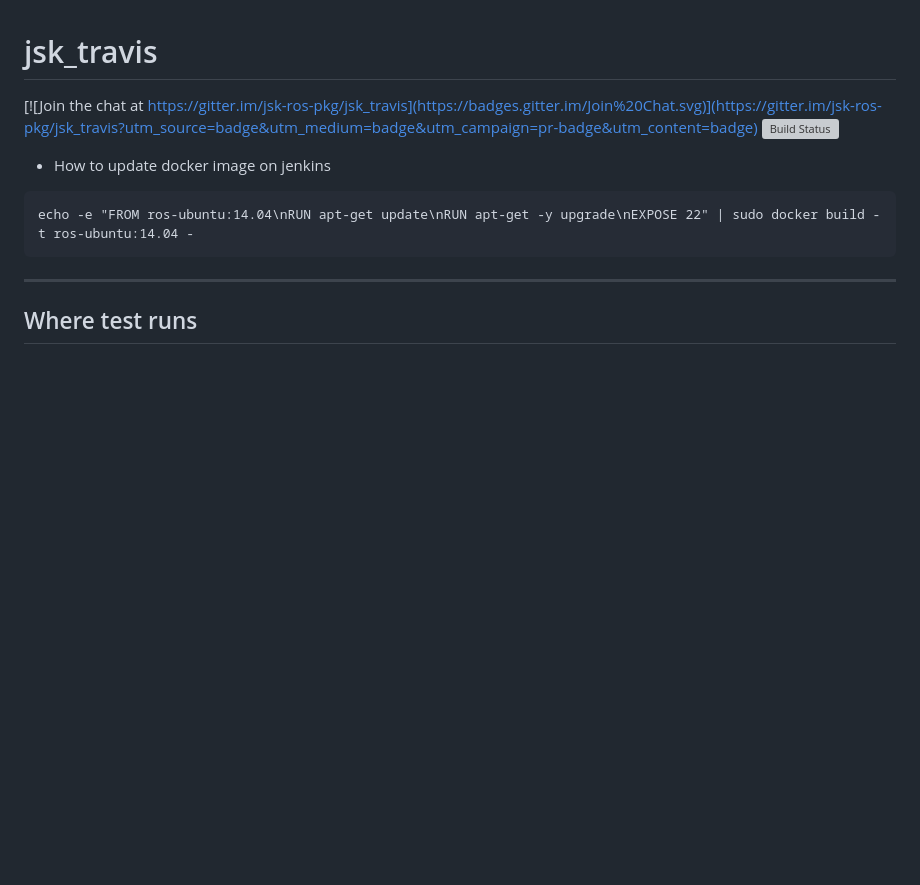
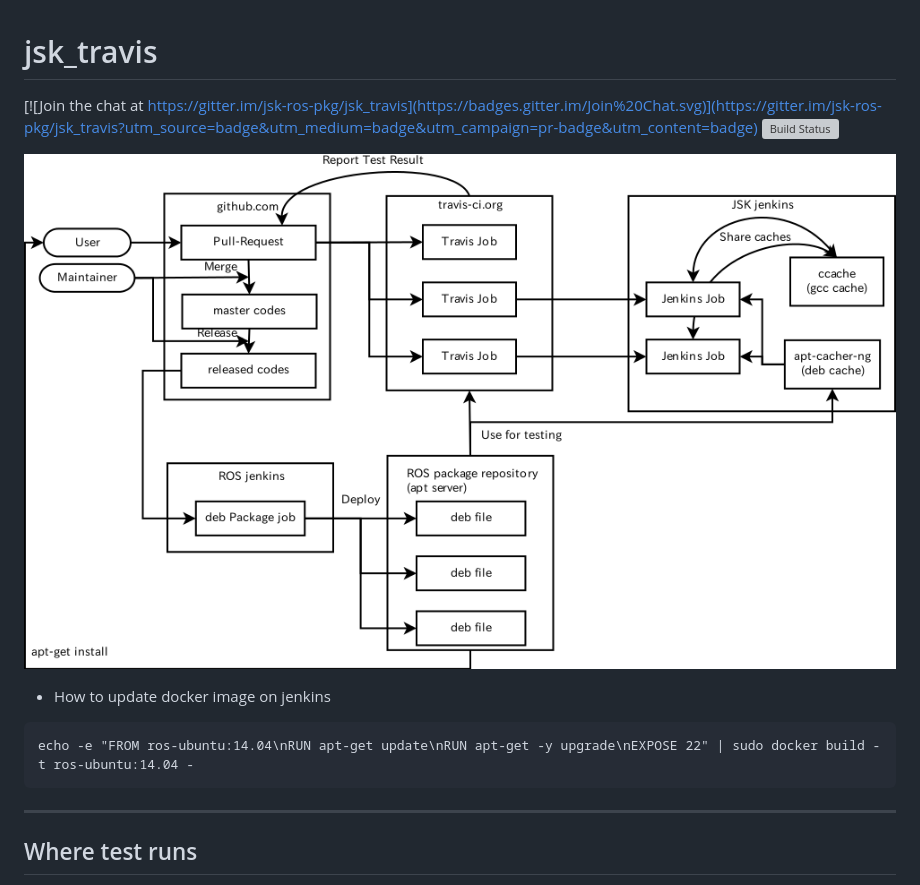
Before and after one commit to jsk-ros-pkg/jsk_travis, a Markdown page: README.md, the part around the change. Rendered like a GitHub page; pictures changed too: jsk_travis_diagram.png (added); blank space fills up the shorter version; grey boxes are pictures that could not be loaded.

Commit message:
Add system diagram of jsk testing environment

````diff
--- a/README.md
+++ b/README.md
@@ -2,6 +2,8 @@
 
 [![Join the chat at https://gitter.im/jsk-ros-pkg/jsk_travis](https://badges.gitter.im/Join%20Chat.svg)](https://gitter.im/jsk-ros-pkg/jsk_travis?utm_source=badge&utm_medium=badge&utm_campaign=pr-badge&utm_content=badge)
 [![Build Status](https://travis-ci.org/jsk-ros-pkg/jsk_travis.svg?branch=master)](https://travis-ci.org/jsk-ros-pkg/jsk_travis)
+
+![](jsk_travis_diagram.png)
 
 - How to update docker image on jenkins
 ```
````
Also changed, not shown: 1 other file.
